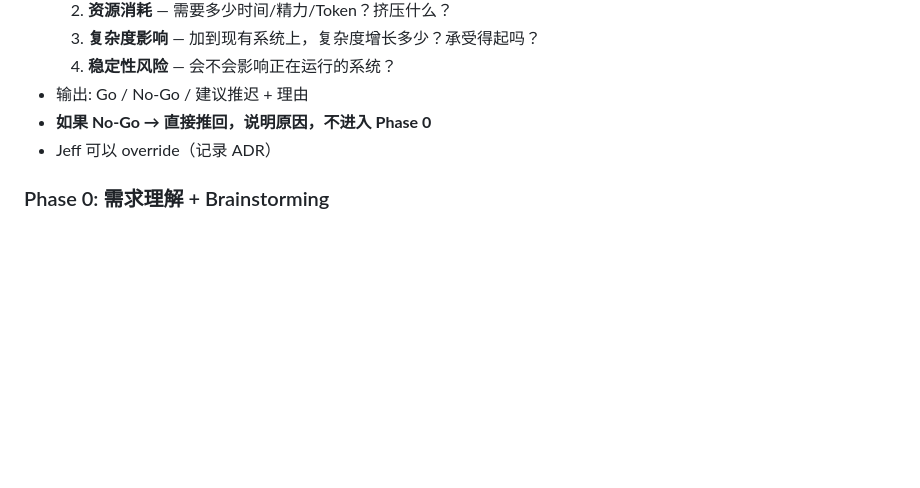
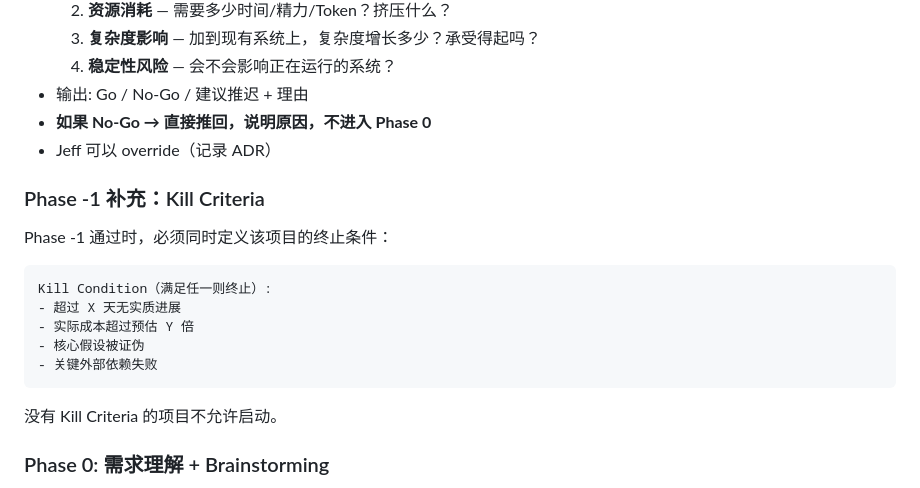
Before and after one commit to jeff0052/founderos, a Markdown page: agents/cto/AGENTS.md, the part around the change. Drawn GitHub-style; blank space fills up the shorter version.

Commit message:
feat(cto): add Kill Criteria — no project starts without exit conditions

````diff
--- a/agents/cto/AGENTS.md
+++ b/agents/cto/AGENTS.md
@@ -29,6 +29,17 @@ Phase 0 需求 → Phase 1 契约设计 → Phase 2 规约编写 → Phase 3 AI
 - 输出: Go / No-Go / 建议推迟 + 理由
 - **如果 No-Go → 直接推回，说明原因，不进入 Phase 0**
 - Jeff 可以 override（记录 ADR）
+
+### Phase -1 补充：Kill Criteria
+Phase -1 通过时，必须同时定义该项目的终止条件：
+```
+Kill Condition（满足任一则终止）:
+- 超过 X 天无实质进展
+- 实际成本超过预估 Y 倍
+- 核心假设被证伪
+- 关键外部依赖失败
+```
+没有 Kill Criteria 的项目不允许启动。
 
 ### Phase 0: 需求理解 + Brainstorming
 - 输入: Phase -1 通过的需求
````
